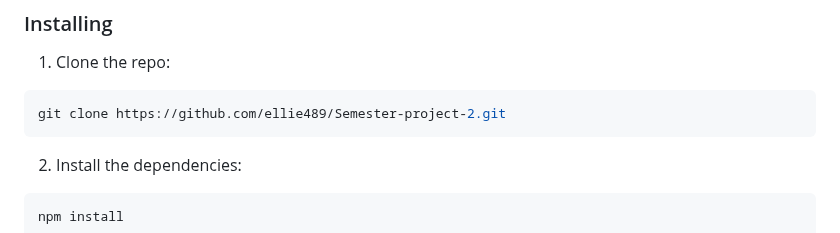
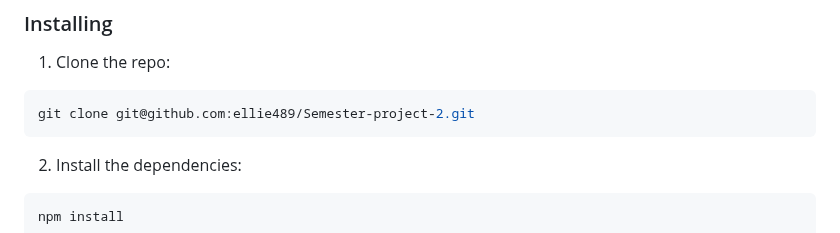
Before and after one commit to ellie489/Semester-project-2, a Markdown page: README.md, the part around the change. Rendered like a GitHub page.

````diff
--- a/README.md
+++ b/README.md
@@ -26,7 +26,7 @@ Key Features:
 1. Clone the repo:
 
 ```bash
-git clone https://github.com/ellie489/Semester-project-2.git
+git clone git@github.com:ellie489/Semester-project-2.git
 ```
 
 2. Install the dependencies:
````
